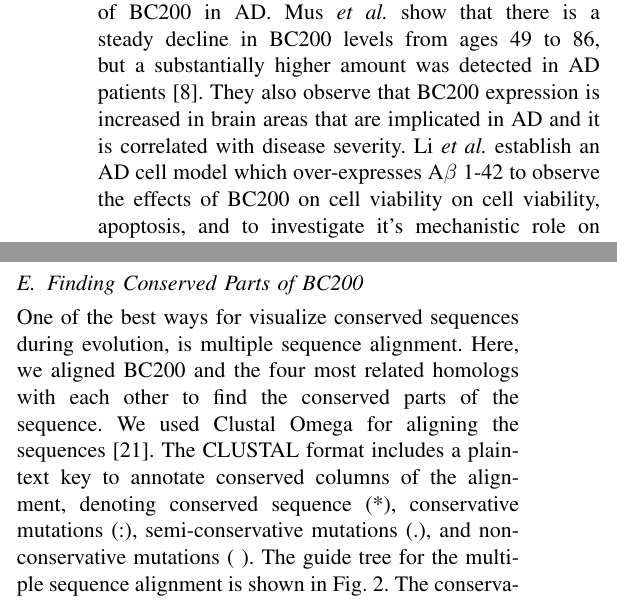
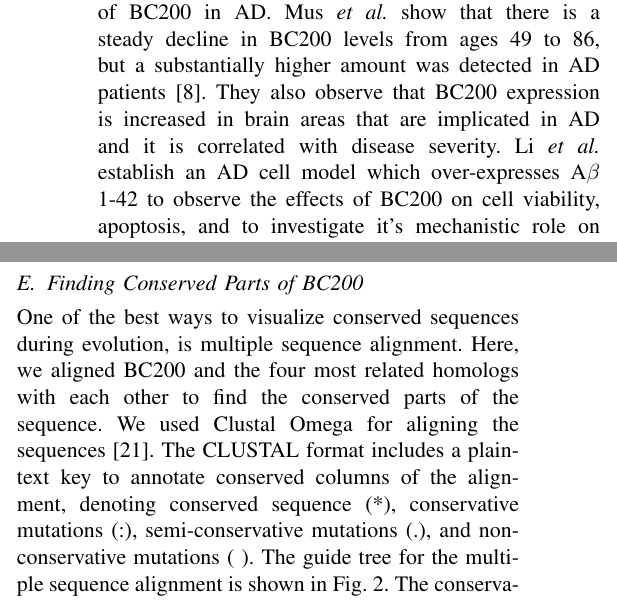
Before and after one commit to DerekRobin/CSC525-Project, a LaTeX paper (report/report.tex): two parts of the columns of pages 2 and 3 of 12, joined at a grey line, cut so that both start at the same text. Compiled offline with pdfLaTeX.

Commit message:
correcting small misspellings

```diff
--- a/report/report.tex
+++ b/report/report.tex
@@ -84,7 +84,7 @@ The inhibition of BC200 significantly suppresses BACE1 expression, increases cel
 Many researches have demonstrated the important role of BC200 in AD.
 Mus \emph{et al.} show that there is a steady decline in BC200 levels from ages 49 to 86, but a substantially higher amount was detected in AD patients \cite{mus2007dendritic}.
 They also observe that BC200 expression is increased in brain areas that are implicated in AD and it is correlated with disease severity.
-Li \emph{et al.} establish an AD cell model which over-expresses A$\beta$ 1-42 to observe the effects of BC200 on cell viability on cell viability, apoptosis, and to investigate it's mechanistic role on these processes \cite{li2018identification}.
+Li \emph{et al.} establish an AD cell model which over-expresses A$\beta$ 1-42 to observe the effects of BC200 on cell viability, apoptosis, and to investigate it's mechanistic role on these processes \cite{li2018identification}.
 They observe that knockdown of BC200 led to an increase in cell viability and a decrease in cell apoptosis via the mediation of BACE1.
 Inhibition of BC200 rescued this A$\beta$ 1-42 mediated dysfunction, as indicated by the interaction of BC200 directly targeting BACE1.
 Moreover, inhibition of BC200 increased AD cell growth and reduced cell apoptosis.
@@ -176,7 +176,7 @@ Comparing the Alu domain structure gives us a suitable result for the RNA functi
 
 \subsection{Finding Conserved Parts of BC200}
 
-One of the best ways for visualize conserved sequences during evolution, is multiple sequence alignment.
+One of the best ways to visualize conserved sequences during evolution, is multiple sequence alignment.
 Here, we aligned BC200 and the four most related homologs with each other to find the conserved parts of the sequence.
 We used Clustal Omega for aligning the sequences \cite{madeira2019embl}.
 The CLUSTAL format includes a plain-text key to annotate conserved columns of the alignment, denoting conserved sequence (*), conservative mutations (:), semi-conservative mutations (.), and non-conservative mutations ( ).
```
Also changed, not shown: report/report.pdf (deleted), report/report.tex (2 more changed lines).
